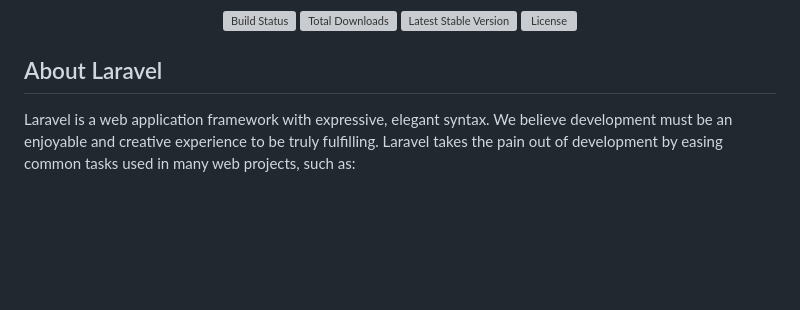
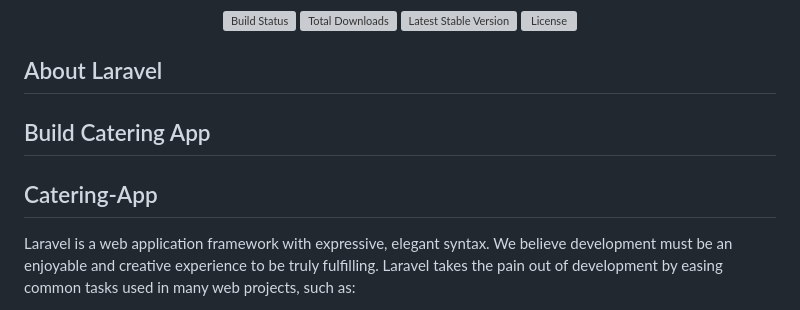
Before and after one commit to robbytrujillo/catering, a Markdown page: README.md, the part around the change. Rendered like a GitHub page; blank space fills up the shorter version; grey boxes are pictures that could not be loaded.

```diff
--- a/README.md
+++ b/README.md
@@ -8,6 +8,10 @@
 </p>
 
 ## About Laravel
+
+## Build Catering App
+
+<h2>Catering-App</h2>
 
 Laravel is a web application framework with expressive, elegant syntax. We believe development must be an enjoyable and creative experience to be truly fulfilling. Laravel takes the pain out of development by easing common tasks used in many web projects, such as:
 
```
